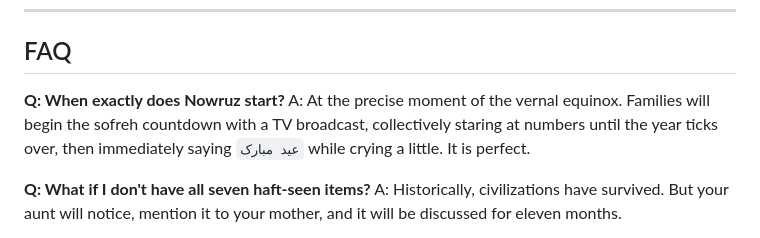
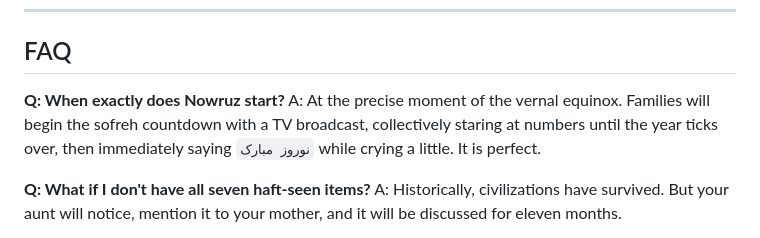
Before and after one commit to amiralikh/nowruz, a Markdown page: README.md, the part around the change. GitHub-like rendering.

Commit message:
Change 'عید مبارک' to 'نوروز مبارک'
Updated the Persian greeting for Nowruz in the FAQ section.

```diff
--- a/README.md
+++ b/README.md
@@ -241,7 +241,7 @@ You have already been running this. It is fine. But consider:
 ## FAQ
 
 **Q: When exactly does Nowruz start?**
-A: At the precise moment of the vernal equinox. Families will begin the sofreh countdown with a TV broadcast, collectively staring at numbers until the year ticks over, then immediately saying `عید مبارک` while crying a little. It is perfect.
+A: At the precise moment of the vernal equinox. Families will begin the sofreh countdown with a TV broadcast, collectively staring at numbers until the year ticks over, then immediately saying `نوروز مبارک` while crying a little. It is perfect.
 
 **Q: What if I don't have all seven haft-seen items?**
 A: Historically, civilizations have survived. But your aunt will notice, mention it to your mother, and it will be discussed for eleven months.
```
